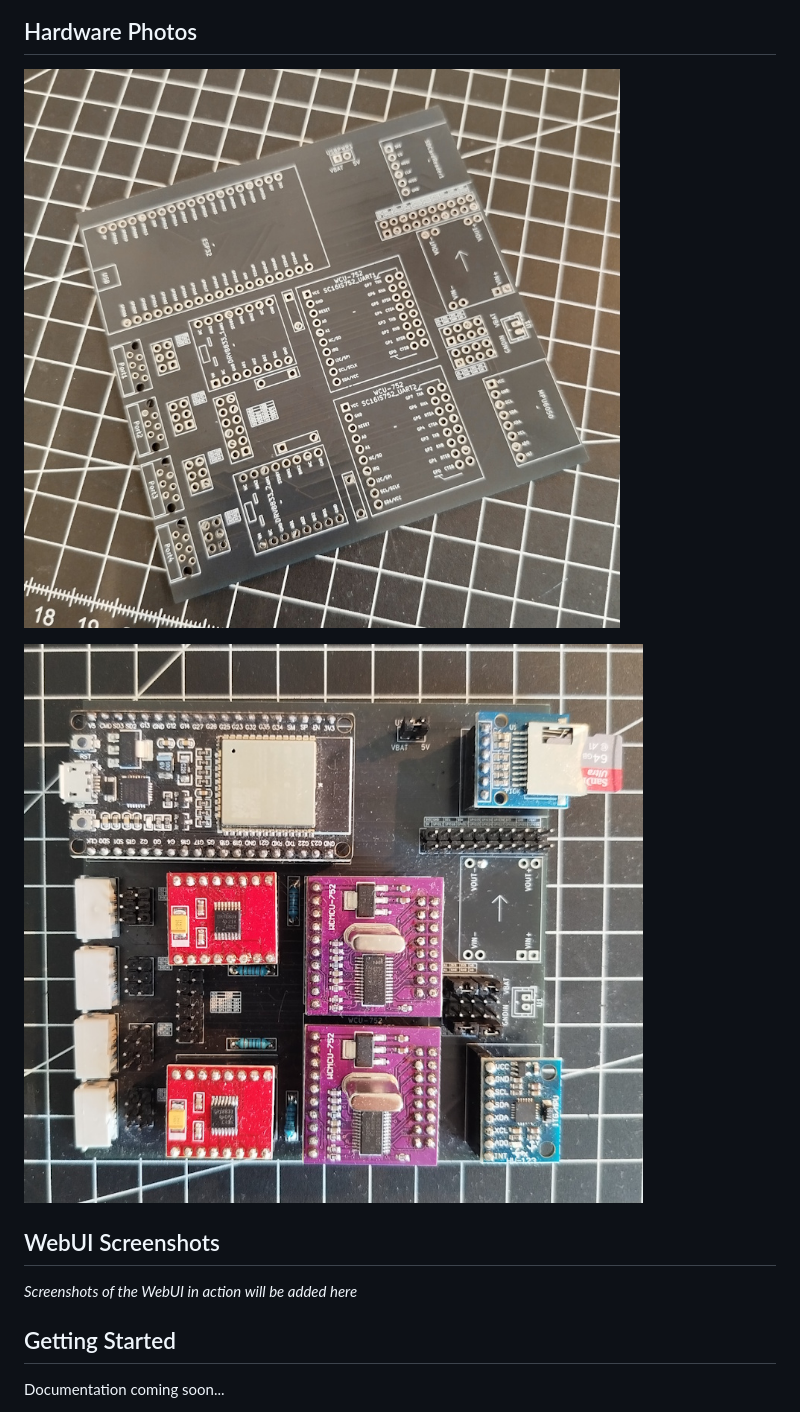
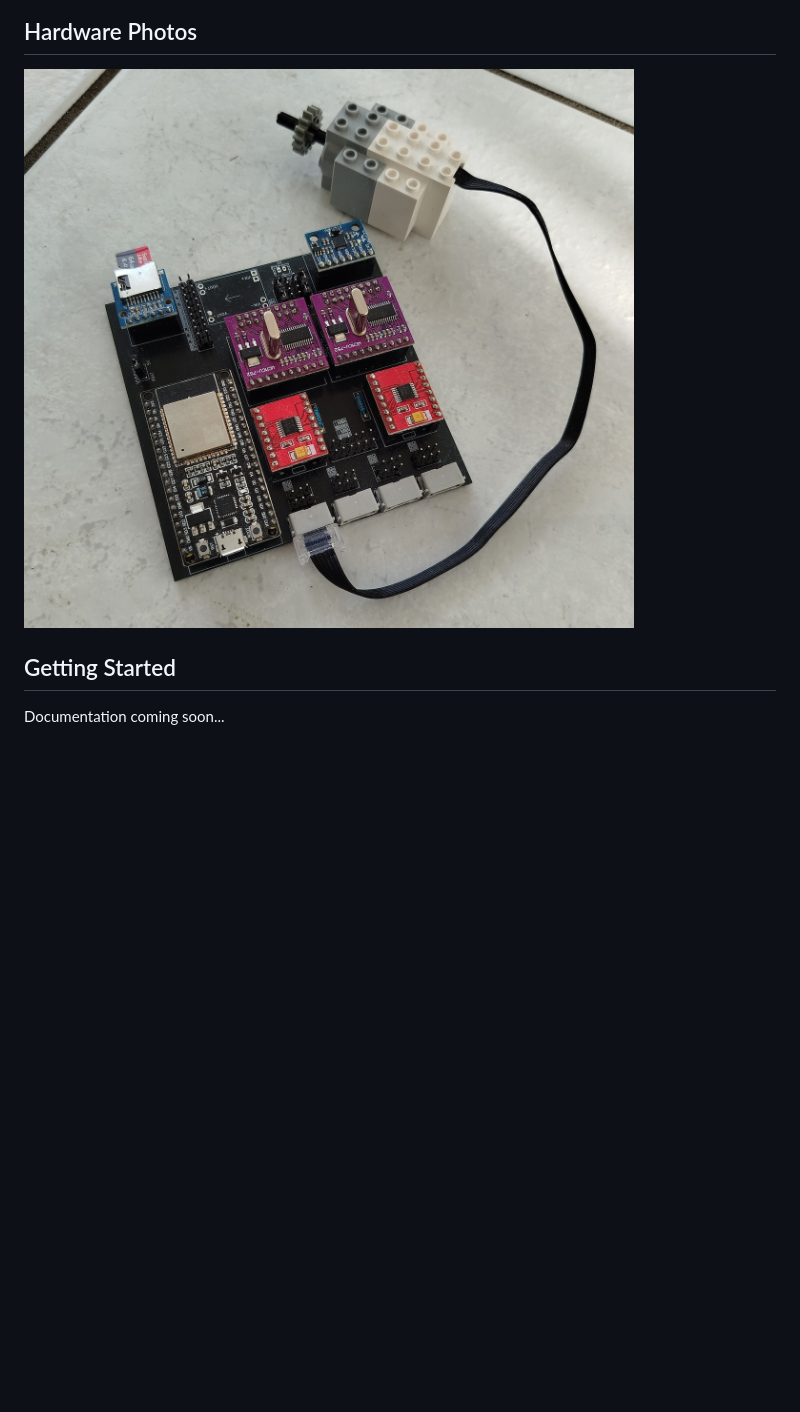
Before and after one commit to mirkosertic/Megahub, a Markdown page: README.md, the part around one of its changes. GitHub-like rendering; pictures changed too: docs/prototype_iteration1.jpg; blank space fills up the shorter version.

```diff
--- a/README.md
+++ b/README.md
@@ -53,12 +59,6 @@ It comes with the hardware schematics, production files and the Megahub firmware
 ## Hardware Photos
 
-![Ordered PCB prototype](docs/pcb_iteration1.jpg)
-
 ![Assembled prototype](docs/prototype_iteration1.jpg)
-
-## WebUI Screenshots
-
-_Screenshots of the WebUI in action will be added here_
 
 ## Getting Started
 
```
Also changed, not shown: other parts of README.md (+6 -0 lines), docs/screenshot_ide.png (added), docs/screenshot_prioject.png (added), 1 other file.
